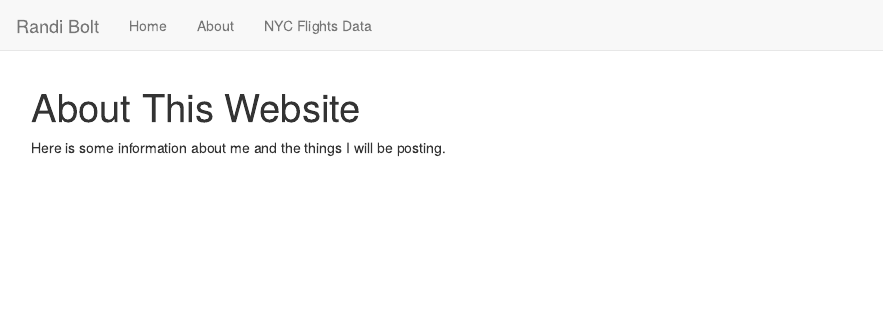
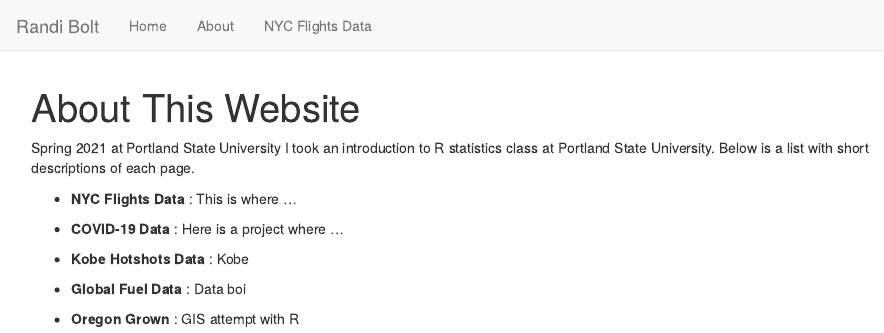
Before and after one commit to rbolt13/rsite, an R Markdown document (about.Rmd): the page in a window 1100 px wide, from its top. Rendered offline with R 4.5, knitr and Pandoc, with nearby package versions.

Commit message:
Added bullet points to about this website page

```diff
--- a/_site.yml
+++ b/_site.yml
@@ -1,6 +1,7 @@
 ---
 name: "my-website"
 output_dir: "docs"
+output: html_document
 navbar:
   title: "Randi Bolt"
   left:
@@ -10,5 +11,4 @@ navbar:
       href: about.html
     - text: "NYC Flights Data"
       href: nycflightsdata.html
-output: html_documment
 ---
--- a/about.Rmd
+++ b/about.Rmd
@@ -9,3 +9,13 @@ output: html_documment
 ---
 
-Here is some information about me and the things I will be posting.
+Spring 2021 at Portland State University I took an introduction to R statistics class at Portland State University. Below is a list with short descriptions of each page.
+
+* **NYC Flights Data** : This is where ...
+
+* **COVID-19 Data** : Here is a project where ...
+
+* **Kobe Hotshots Data** : Kobe
+
+* **Global Fuel Data** : Data boi
+
+* **Oregon Grown** : GIS attempt with R
```
Also changed, not shown: index.Rmd (+1 -1 lines), nycflightsdata.Rmd (+1 -1 lines), about.Rmd (2 more changed lines), 3 other files.
